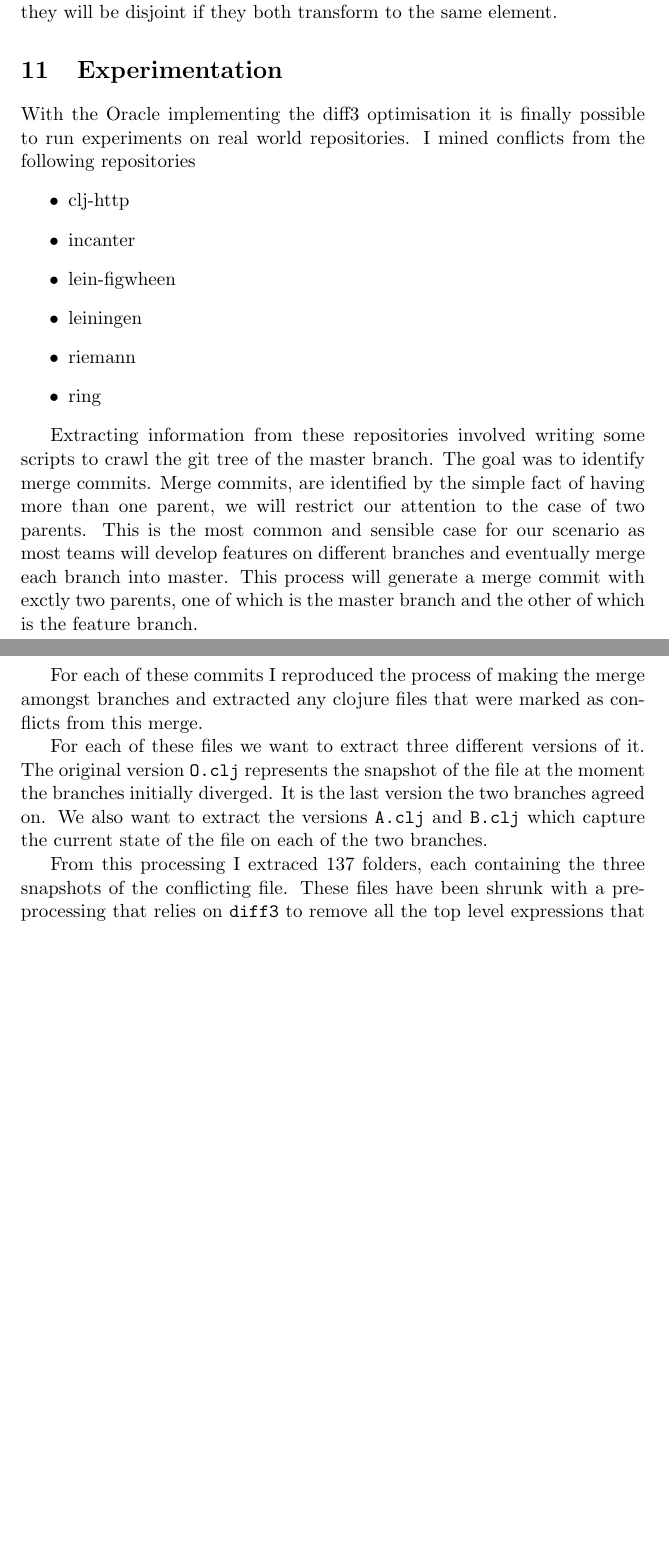
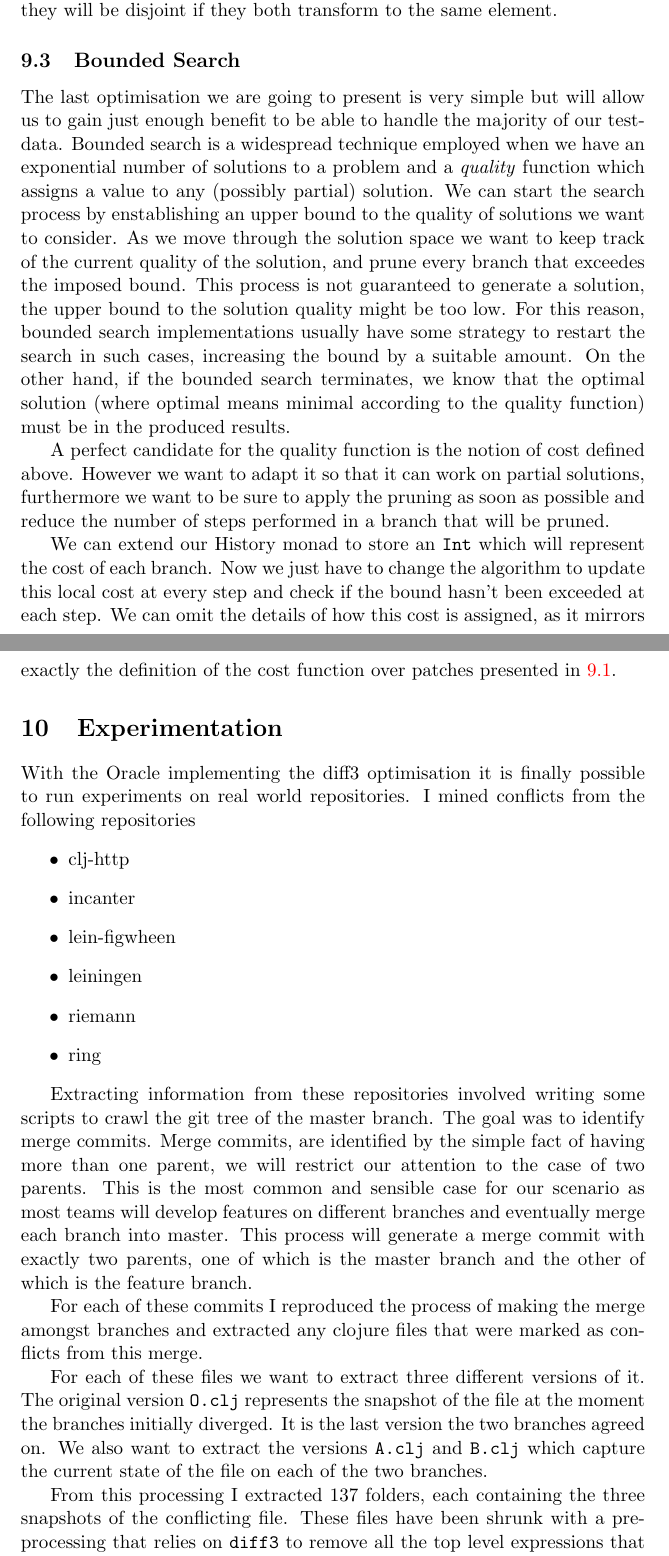
Before and after one commit to nazrhom/vcs-clojure, a LaTeX document (report/report_main.tex): two parts of pages 32 and 33 of 34 before the commit and two parts of pages 32 and 33 of 35 after it, joined at a grey line, cut so that both start at the same text, the shorter picture padded with empty space. Compiled offline with pdfLaTeX.

Commit message:
Wrote about bounded search. Fixed call to mapAlH.

```diff
--- a/report/report_main.tex
+++ b/report/report_main.tex
@@ -1506,10 +1511,34 @@ where they are simple pairs, they will be disjoint if they both transform to the
 same element.
 
 
-
-
-
-
+\subsection{Bounded Search}\label{bd-search}
+
+The last optimisation we are going to present is very simple but will allow us
+to gain just enough benefit to be able to handle the majority of our test-data.
+Bounded search is a widespread technique employed when we have an exponential
+number of solutions to a problem and a \emph{quality} function which assigns a value to
+any (possibly partial) solution. We can start the search process by
+enstablishing an upper bound to the quality of solutions we want to consider. As
+we move through the solution space we want to keep track of the current quality
+of the solution, and prune every branch that exceedes the imposed bound.
+This process is not guaranteed to generate a solution, the upper bound to the
+solution quality might be too low. For this reason, bounded search
+implementations usually have some strategy to restart the search in such cases,
+increasing the bound by a suitable amount. On the other hand, if the bounded
+search terminates, we know that the optimal solution (where optimal means minimal according to the quality function)
+must be in the produced results.
+
+A perfect candidate for the quality function is the notion of cost defined
+above. However we want to adapt it so that it can work on partial solutions,
+furthermore we want to be sure to apply the pruning as soon as possible and
+reduce the number of steps performed in a branch that will be pruned.
+
+We can extend our History monad to store an \texttt{Int} which will represent
+the cost of each branch. Now we just have to change the algorithm to update this
+local cost at every step and check if the bound hasn't been exceeded at each
+step. We can omit the details of how this cost is assigned, as it mirrors
+exactly the definition of the cost function over patches presented in
+\ref{cost}.
 
 
 \section{Experimentation}
@@ -1530,7 +1559,7 @@ crawl the git tree of the master branch. The goal was to identify merge commits.
 Merge commits, are identified by the simple fact of having more than one parent, we will restrict our attention to
 the case of two parents. This is the most common and sensible case for our scenario as most teams will develop
 features on different branches and eventually merge each branch into master.
-This process will generate a merge commit with exctly two parents, one of which
+This process will generate a merge commit with exactly two parents, one of which
 is the master branch and the other of which is the feature branch.
 
 For each of these commits I reproduced the process of making the merge amongst branches and extracted any
@@ -1542,7 +1571,7 @@ the branches initially diverged. It is the last version the two branches agreed
 on. We also want to extract the versions \texttt{A.clj} and \texttt{B.clj} which
 capture the current state of the file on each of the two branches.
 
-From this processing I extraced 137 folders, each containing the three snapshots
+From this processing I extracted 137 folders, each containing the three snapshots
 of the conflicting file. These files have been shrunk with a preprocessing that
 relies on \texttt{diff3} to remove all the top level expressions that are
 entirely marked as copies in \texttt{diff3}.
```
Also changed, not shown: report/report_main.pdf, report/report_main.tex (15 more changed lines), 13 other files.
